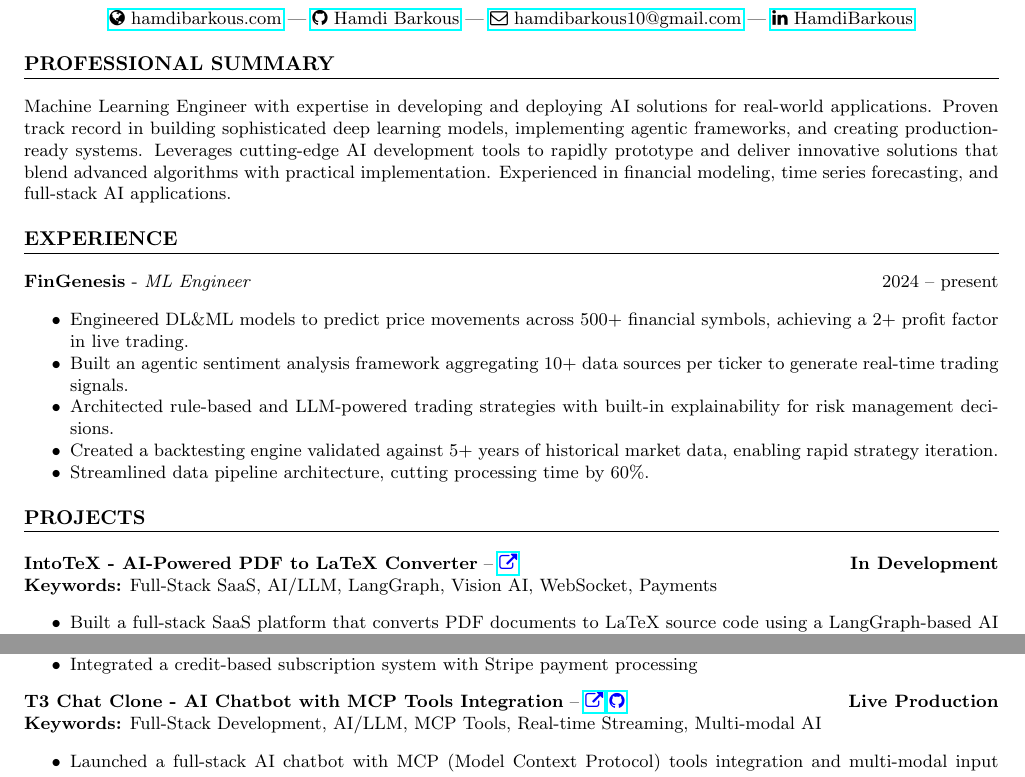
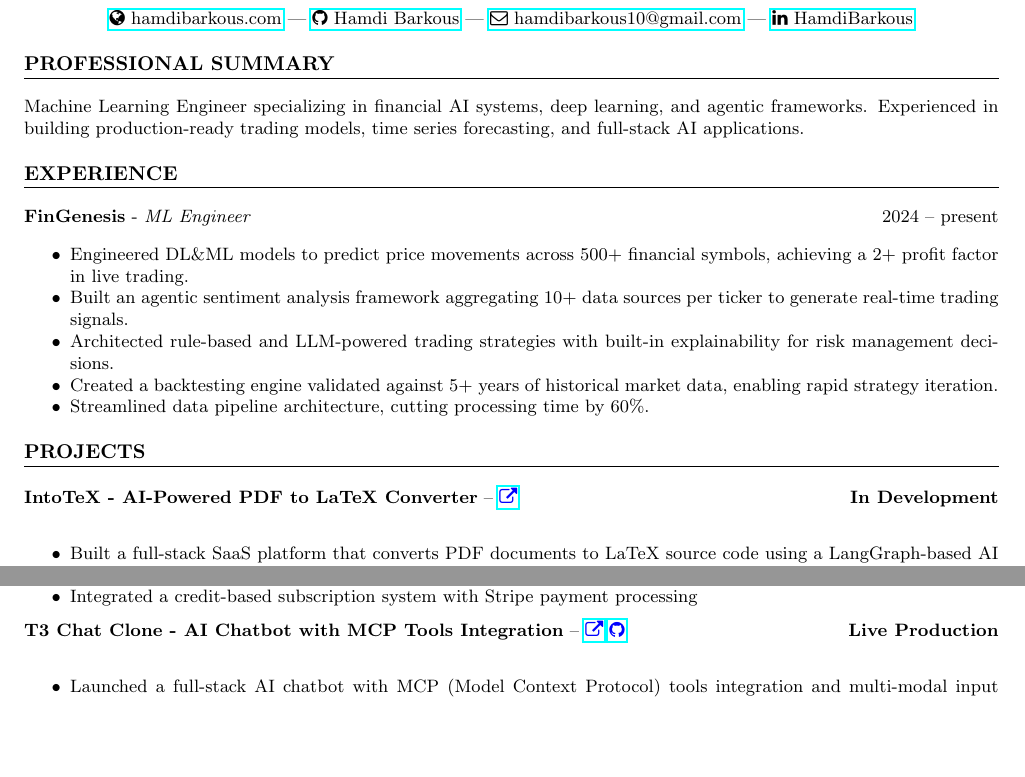
Before and after one commit to HamdiBarkous/portfolio, a LaTeX CV (resume.tex): two parts of the page, joined at a grey line, cut so that both start at the same text, the shorter picture padded with empty space. Compiled offline with pdfLaTeX.

Commit message:
update portfolio

```diff
--- a/resume.tex
+++ b/resume.tex
@@ -33,7 +33,7 @@
 \end{center}
 
 \section*{PROFESSIONAL SUMMARY}
-Machine Learning Engineer with expertise in developing and deploying AI solutions for real-world applications. Proven track record in building sophisticated deep learning models, implementing agentic frameworks, and creating production-ready systems. Leverages cutting-edge AI development tools to rapidly prototype and deliver innovative solutions that blend advanced algorithms with practical implementation. Experienced in financial modeling, time series forecasting, and full-stack AI applications.
+Machine Learning Engineer specializing in financial AI systems, deep learning, and agentic frameworks. Experienced in building production-ready trading models, time series forecasting, and full-stack AI applications.
 
 \section*{EXPERIENCE}
 \textbf{FinGenesis} - \textit{ML Engineer} \hfill 2024 -- present
@@ -48,8 +48,6 @@
 
 \section*{PROJECTS}
 \textbf{IntoTeX - AI-Powered PDF to LaTeX Converter} -- \href{https://intotex.com}{\textcolor{blue}{\faExternalLink}} \hfill \textbf{In Development}\\
-\textbf{Keywords:} Full-Stack SaaS, AI/LLM, LangGraph, Vision AI, WebSocket, Payments
-
 \begin{itemize}
     \item Built a full-stack SaaS platform that converts PDF documents to LaTeX source code using a LangGraph-based AI agent with vision capabilities
     \item Engineered a PDF extraction engine capable of parsing complex document structures including formatted text, raster images, and embedded vector graphics
@@ -57,8 +55,6 @@
 \end{itemize}
 
 \noindent\textbf{T3 Chat Clone - AI Chatbot with MCP Tools Integration} -- \href{https://t3-chat-clone-delta.vercel.app/}{\textcolor{blue}{\faExternalLink}} \href{https://github.com/HamdiBarkous/t3-chat-clone}{\textcolor{blue}{\faGithub}} \hfill \textbf{Live Production}\\
-\textbf{Keywords:} Full-Stack Development, AI/LLM, MCP Tools, Real-time Streaming, Multi-modal AI
-
 \begin{itemize}
     \item Launched a full-stack AI chatbot with MCP (Model Context Protocol) tools integration and multi-modal input support
     \item Delivered real-time streaming, chat branching, and full authentication system
```
